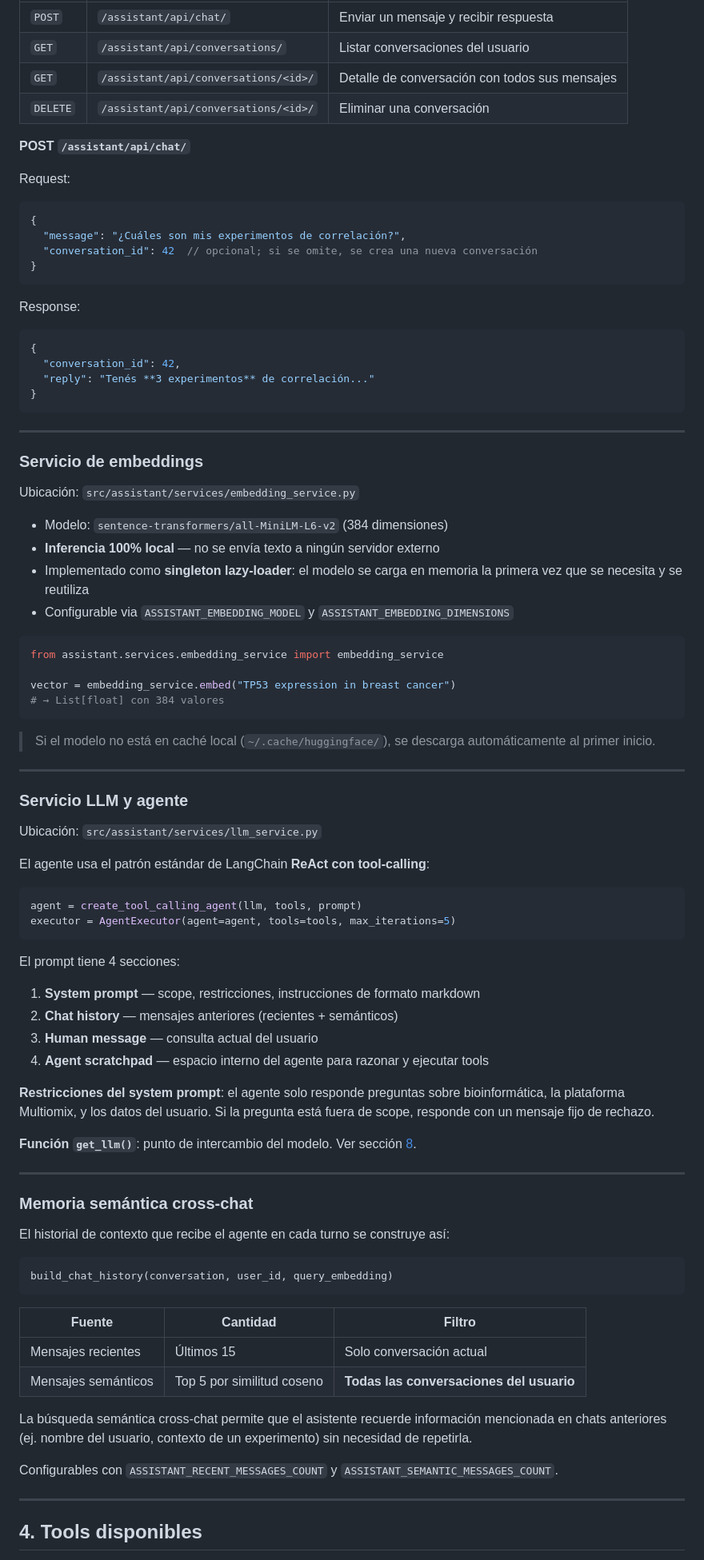
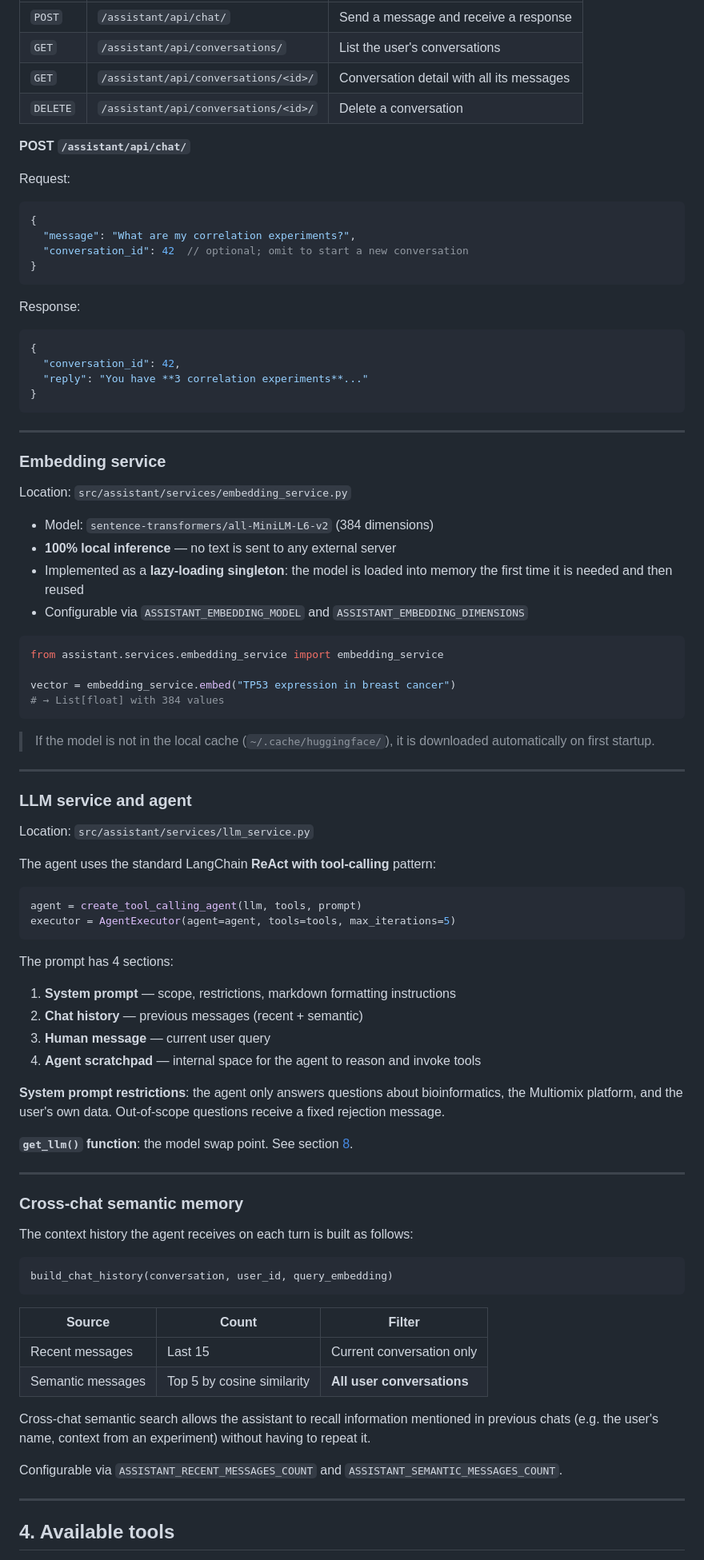
Before and after one commit to omics-datascience/multiomix, a Markdown page: AI_ASSISTANT.md, the part around one of its changes. Shown at 80% size. Rendered like a GitHub page.

````diff
--- a/AI_ASSISTANT.md
+++ b/AI_ASSISTANT.md
@@ -147,16 +147,16 @@ Todos los endpoints requieren autenticación (`IsAuthenticated`).
 |--------|-----|-------------|
-| `POST` | `/assistant/api/chat/` | Enviar un mensaje y recibir respuesta |
-| `GET` | `/assistant/api/conversations/` | Listar conversaciones del usuario |
-| `GET` | `/assistant/api/conversations/<id>/` | Detalle de conversación con todos sus mensajes |
-| `DELETE` | `/assistant/api/conversations/<id>/` | Eliminar una conversación |
+| `POST` | `/assistant/api/chat/` | Send a message and receive a response |
+| `GET` | `/assistant/api/conversations/` | List the user's conversations |
+| `GET` | `/assistant/api/conversations/<id>/` | Conversation detail with all its messages |
+| `DELETE` | `/assistant/api/conversations/<id>/` | Delete a conversation |
 
 **POST `/assistant/api/chat/`**
 
 Request:
 ```json
 {
-  "message": "¿Cuáles son mis experimentos de correlación?",
-  "conversation_id": 42  // opcional; si se omite, se crea una nueva conversación
+  "message": "What are my correlation experiments?",
+  "conversation_id": 42  // optional; omit to start a new conversation
 }
 ```
 
@@ -164,73 +164,73 @@ Response:
 ```json
 {
   "conversation_id": 42,
-  "reply": "Tenés **3 experimentos** de correlación..."
+  "reply": "You have **3 correlation experiments**..."
 }
 ```
 
 ---
 
-### Servicio de embeddings
+### Embedding service
 
-Ubicación: `src/assistant/services/embedding_service.py`
+Location: `src/assistant/services/embedding_service.py`
 
-- Modelo: `sentence-transformers/all-MiniLM-L6-v2` (384 dimensiones)
-- **Inferencia 100% local** — no se envía texto a ningún servidor externo
-- Implementado como **singleton lazy-loader**: el modelo se carga en memoria la primera vez que se necesita y se reutiliza
-- Configurable via `ASSISTANT_EMBEDDING_MODEL` y `ASSISTANT_EMBEDDING_DIMENSIONS`
+- Model: `sentence-transformers/all-MiniLM-L6-v2` (384 dimensions)
+- **100% local inference** — no text is sent to any external server
+- Implemented as a **lazy-loading singleton**: the model is loaded into memory the first time it is needed and then reused
+- Configurable via `ASSISTANT_EMBEDDING_MODEL` and `ASSISTANT_EMBEDDING_DIMENSIONS`
 
 ```python
 from assistant.services.embedding_service import embedding_service
 
 vector = embedding_service.embed("TP53 expression in breast cancer")
-# → List[float] con 384 valores
+# → List[float] with 384 values
 ```
 
-> Si el modelo no está en caché local (`~/.cache/huggingface/`), se descarga automáticamente al primer inicio.
+> If the model is not in the local cache (`~/.cache/huggingface/`), it is downloaded automatically on first startup.
 
 ---
 
-### Servicio LLM y agente
+### LLM service and agent
 
-Ubicación: `src/assistant/services/llm_service.py`
+Location: `src/assistant/services/llm_service.py`
 
-El agente usa el patrón estándar de LangChain **ReAct con tool-calling**:
+The agent uses the standard LangChain **ReAct with tool-calling** pattern:
 
 ```python
 agent = create_tool_calling_agent(llm, tools, prompt)
 executor = AgentExecutor(agent=agent, tools=tools, max_iterations=5)
 ```
 
-El prompt tiene 4 secciones:
-1. **System prompt** — scope, restricciones, instrucciones de formato markdown
-2. **Chat history** — mensajes anteriores (recientes + semánticos)
-3. **Human message** — consulta actual del usuario
-4. **Agent scratchpad** — espacio interno del agente para razonar y ejecutar tools
+The prompt has 4 sections:
+1. **System prompt** — scope, restrictions, markdown formatting instructions
+2. **Chat history** — previous messages (recent + semantic)
+3. **Human message** — current user query
+4. **Agent scratchpad** — internal space for the agent to reason and invoke tools
 
-**Restricciones del system prompt**: el agente solo responde preguntas sobre bioinformática, la plataforma Multiomix, y los datos del usuario. Si la pregunta está fuera de scope, responde con un mensaje fijo de rechazo.
+**System prompt restrictions**: the agent only answers questions about bioinformatics, the Multiomix platform, and the user's own data. Out-of-scope questions receive a fixed rejection message.
 
-**Función `get_llm()`**: punto de intercambio del modelo. Ver sección [8](#8-cómo-cambiar-el-modelo-llm).
+**`get_llm()` function**: the model swap point. See section [8](#8-how-to-change-the-llm-model).
 
 ---
 
-### Memoria semántica cross-chat
+### Cross-chat semantic memory
 
-El historial de contexto que recibe el agente en cada turno se construye así:
+The context history the agent receives on each turn is built as follows:
 
 ```
 build_chat_history(conversation, user_id, query_embedding)
 ```
 
-| Fuente | Cantidad | Filtro |
-|--------|----------|--------|
-| Mensajes recientes | Últimos 15 | Solo conversación actual |
-| Mensajes semánticos | Top 5 por similitud coseno | **Todas las conversaciones del usuario** |
+| Source | Count | Filter |
+|--------|-------|--------|
+| Recent messages | Last 15 | Current conversation only |
+| Semantic messages | Top 5 by cosine similarity | **All user conversations** |
 
-La búsqueda semántica cross-chat permite que el asistente recuerde información mencionada en chats anteriores (ej. nombre del usuario, contexto de un experimento) sin necesidad de repetirla.
+Cross-chat semantic search allows the assistant to recall information mentioned in previous chats (e.g. the user's name, context from an experiment) without having to repeat it.
 
-Configurables con `ASSISTANT_RECENT_MESSAGES_COUNT` y `ASSISTANT_SEMANTIC_MESSAGES_COUNT`.
+Configurable via `ASSISTANT_RECENT_MESSAGES_COUNT` and `ASSISTANT_SEMANTIC_MESSAGES_COUNT`.
 
 ---
 
-## 4. Tools disponibles
+## 4. Available tools
 
````
Also changed, not shown: other parts of AI_ASSISTANT.md (+181 -181 lines).
